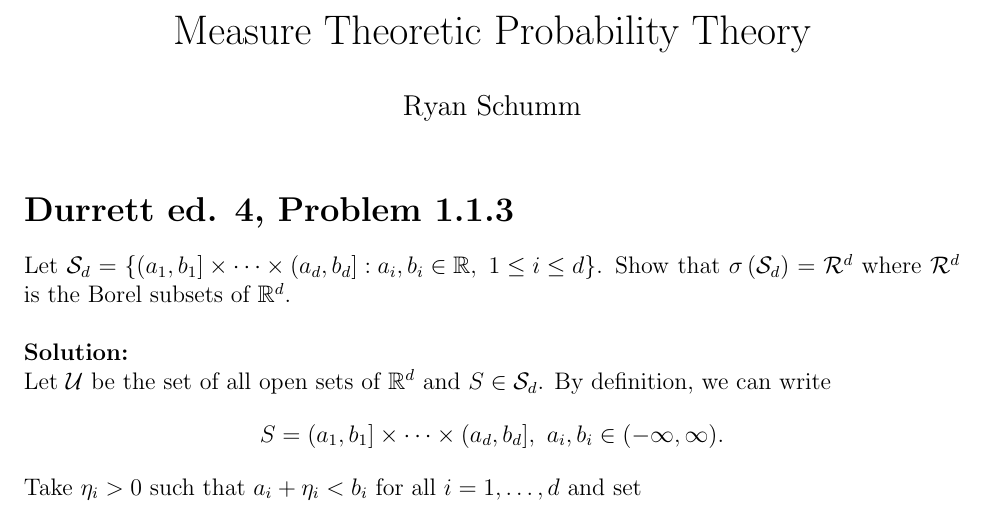
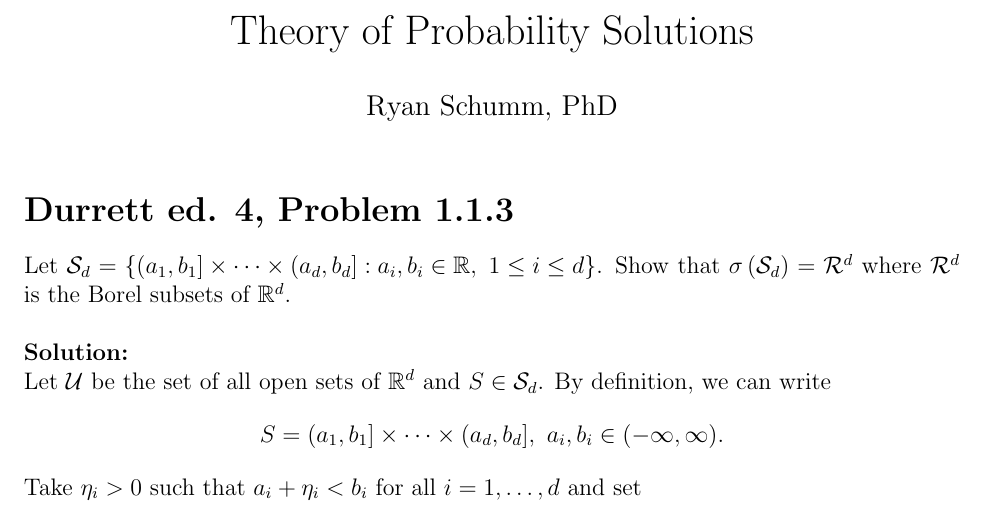
Before and after one commit to 2667schummr/probability-theory, a LaTeX document (solutions/problems.tex): part of page 1 of 2, cut at the place of the change. Compiled offline with pdfLaTeX.

Commit message:
Updates solutions document title

```diff
--- a/solutions/problems.tex
+++ b/solutions/problems.tex
@@ -7,9 +7,9 @@
 \newcommand{\U}{\mathcal{U}}
 
 
-\title{Measure Theoretic Probability Theory}
+\title{Theory of Probability Solutions}
 
-\author{Ryan Schumm}
+\author{Ryan Schumm, PhD}
 
 \date{}
 
```
Also changed, not shown: solutions/problems.pdf.
